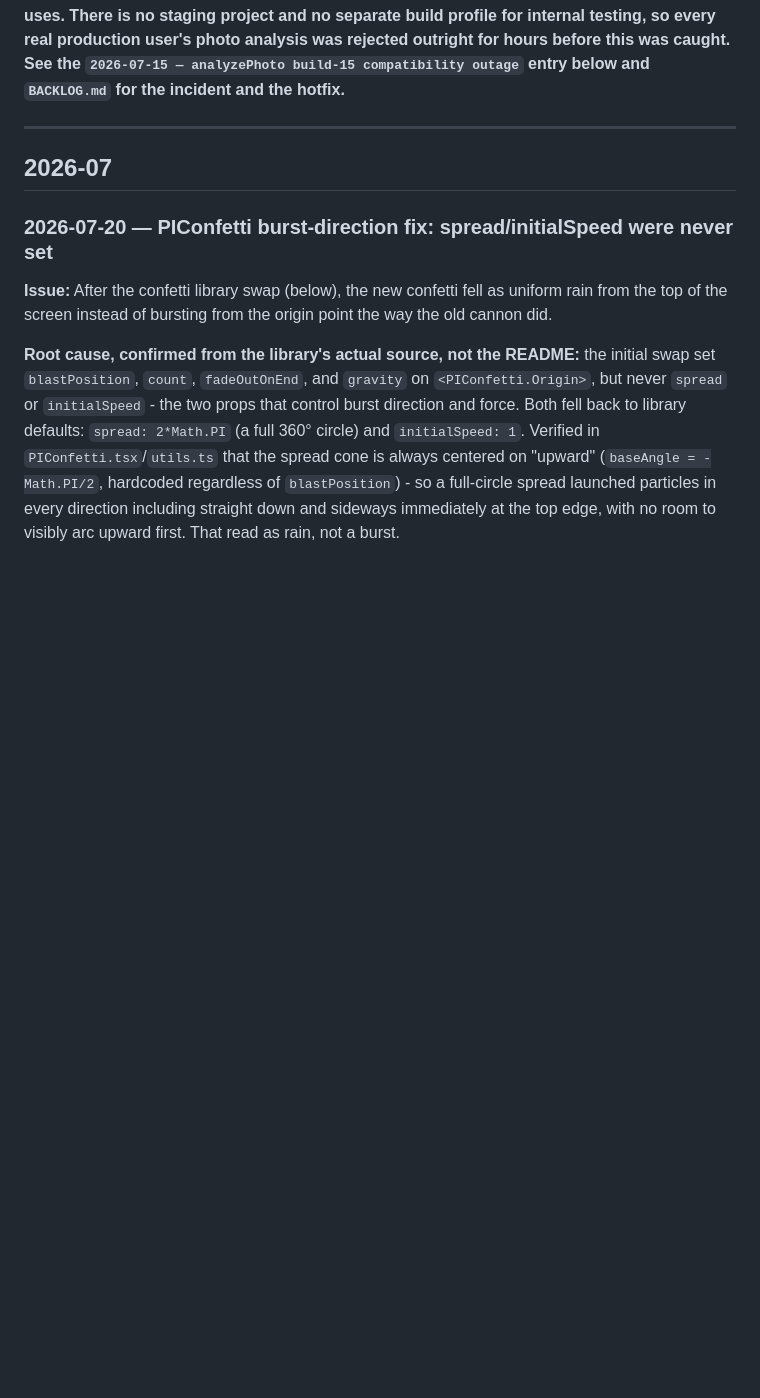
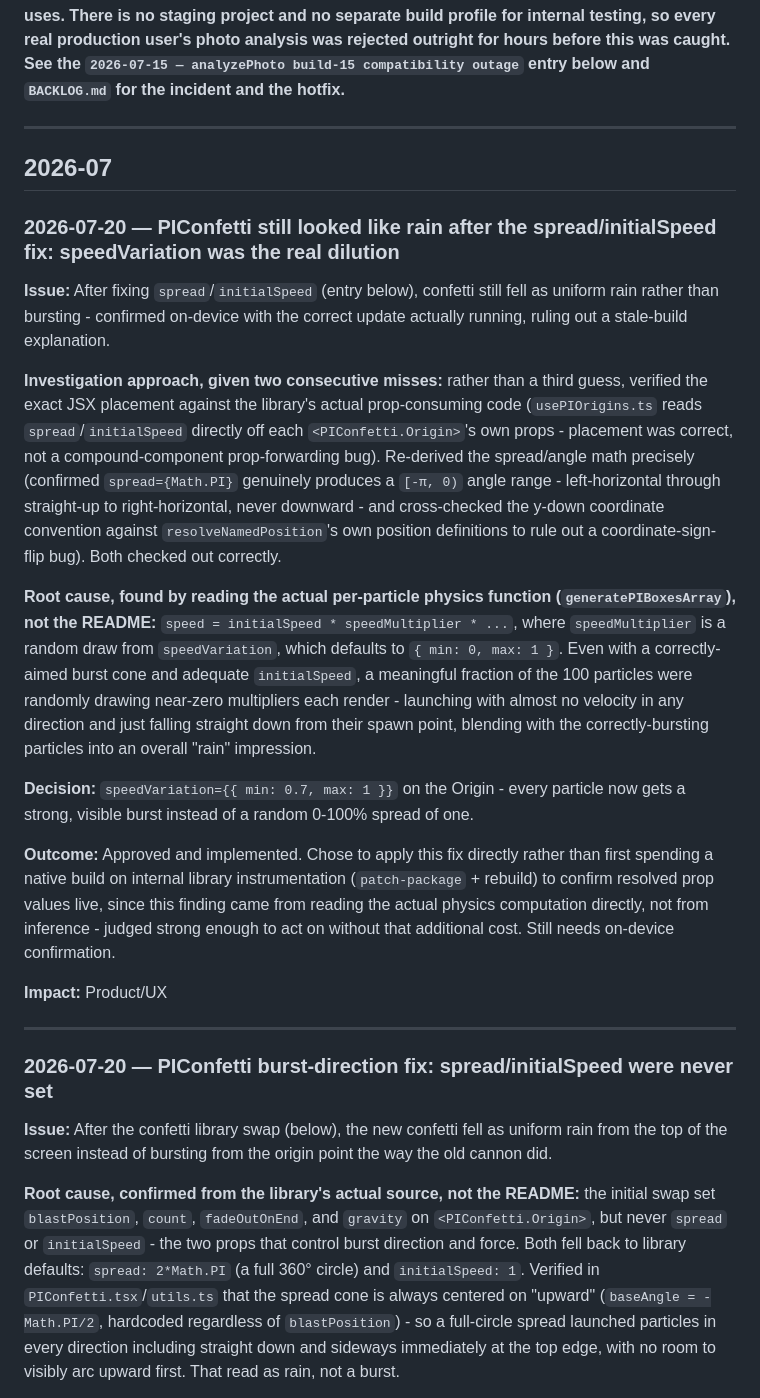
Before and after one commit to mharrison30/uncluttrd, a Markdown page: Uncluttrd Core Documents/DecisionLog.md, the part around the change. GitHub-like rendering; blank space fills up the shorter version.

Commit message:
Document confetti speedVariation fix

```diff
--- a/Uncluttrd Core Documents/DecisionLog.md
+++ b/Uncluttrd Core Documents/DecisionLog.md
@@ -10,6 +10,21 @@ Status: Living document. Add an entry whenever a meaningful architectural, produ
 ---
 
 ## 2026-07
+
+### 2026-07-20 — PIConfetti still looked like rain after the spread/initialSpeed fix: speedVariation was the real dilution
+**Issue:** After fixing `spread`/`initialSpeed` (entry below), confetti still fell as uniform rain rather than bursting - confirmed on-device with the correct update actually running, ruling out a stale-build explanation.
+
+**Investigation approach, given two consecutive misses:** rather than a third guess, verified the exact JSX placement against the library's actual prop-consuming code (`usePIOrigins.ts` reads `spread`/`initialSpeed` directly off each `<PIConfetti.Origin>`'s own props - placement was correct, not a compound-component prop-forwarding bug). Re-derived the spread/angle math precisely (confirmed `spread={Math.PI}` genuinely produces a `[-π, 0)` angle range - left-horizontal through straight-up to right-horizontal, never downward - and cross-checked the y-down coordinate convention against `resolveNamedPosition`'s own position definitions to rule out a coordinate-sign-flip bug). Both checked out correctly.
+
+**Root cause, found by reading the actual per-particle physics function (`generatePIBoxesArray`), not the README:** `speed = initialSpeed * speedMultiplier * ...`, where `speedMultiplier` is a random draw from `speedVariation`, which defaults to `{ min: 0, max: 1 }`. Even with a correctly-aimed burst cone and adequate `initialSpeed`, a meaningful fraction of the 100 particles were randomly drawing near-zero multipliers each render - launching with almost no velocity in any direction and just falling straight down from their spawn point, blending with the correctly-bursting particles into an overall "rain" impression.
+
+**Decision:** `speedVariation={{ min: 0.7, max: 1 }}` on the Origin - every particle now gets a strong, visible burst instead of a random 0-100% spread of one.
+
+**Outcome:** Approved and implemented. Chose to apply this fix directly rather than first spending a native build on internal library instrumentation (`patch-package` + rebuild) to confirm resolved prop values live, since this finding came from reading the actual physics computation directly, not from inference - judged strong enough to act on without that additional cost. Still needs on-device confirmation.
+
+**Impact:** Product/UX
+
+---
 
 ### 2026-07-20 — PIConfetti burst-direction fix: spread/initialSpeed were never set
 **Issue:** After the confetti library swap (below), the new confetti fell as uniform rain from the top of the screen instead of bursting from the origin point the way the old cannon did.
```
